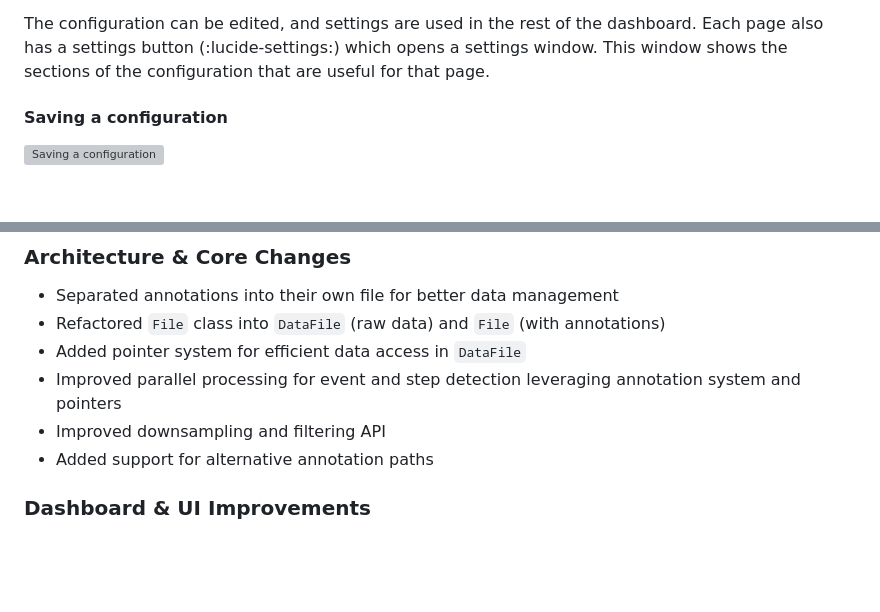
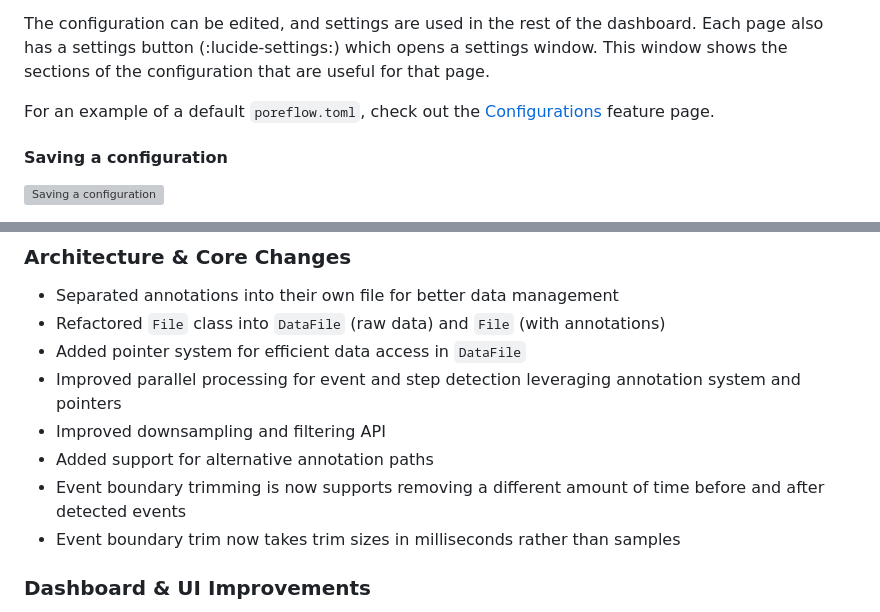
Before and after one commit to twhoekstra/poreFlow-docs, a Markdown page: docs/whats-new/version-0.4.0.md, 2 parts joined by grey strips. Drawn GitHub-style; blank space fills up the shorter version; grey boxes are pictures that could not be loaded.

```diff
--- a/docs/whats-new/version-0.4.0.md
+++ b/docs/whats-new/version-0.4.0.md
@@ -104,6 +104,8 @@ found, this will show "Configuration from folder".
 The configuration can be edited, and settings are used in the rest of the dashboard.
 Each page also has a settings button (:lucide-settings:) which opens a settings window.
 This window shows the sections of the configuration that are useful for that page.
+
+For an example of a default `poreflow.toml`, check out the [Configurations] feature page.
 
 #### Saving a configuration
 
@@ -181,6 +182,8 @@ with pf.File("utube_measurement.dat") as f:
 - Improved parallel processing for event and step detection leveraging annotation system and pointers
 - Improved downsampling and filtering API
 - Added support for alternative annotation paths
+- Event boundary trimming is now supports removing a different amount of time before and after detected events
+- Event boundary trim now takes trim sizes in milliseconds rather than samples
 
 ### Dashboard & UI Improvements
 - Refactored settings system with TOML configuration
```
Also changed, not shown: other parts of docs/whats-new/version-0.4.0.md (+4 -4 lines), 1 other file.
